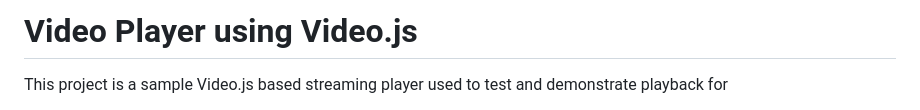
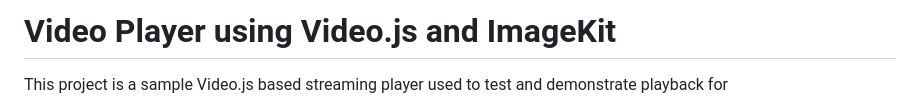
Before and after one commit to Kashish-dev-101/Video-Player, a Markdown page: README.md, the part around the change. Rendered like a GitHub page.

```diff
--- a/README.md
+++ b/README.md
@@ -1,4 +1,4 @@
-# Video Player using Video.js
+# Video Player using Video.js and ImageKit
 
 This project is a sample Video.js based streaming player used to test and demonstrate playback for
 
```
